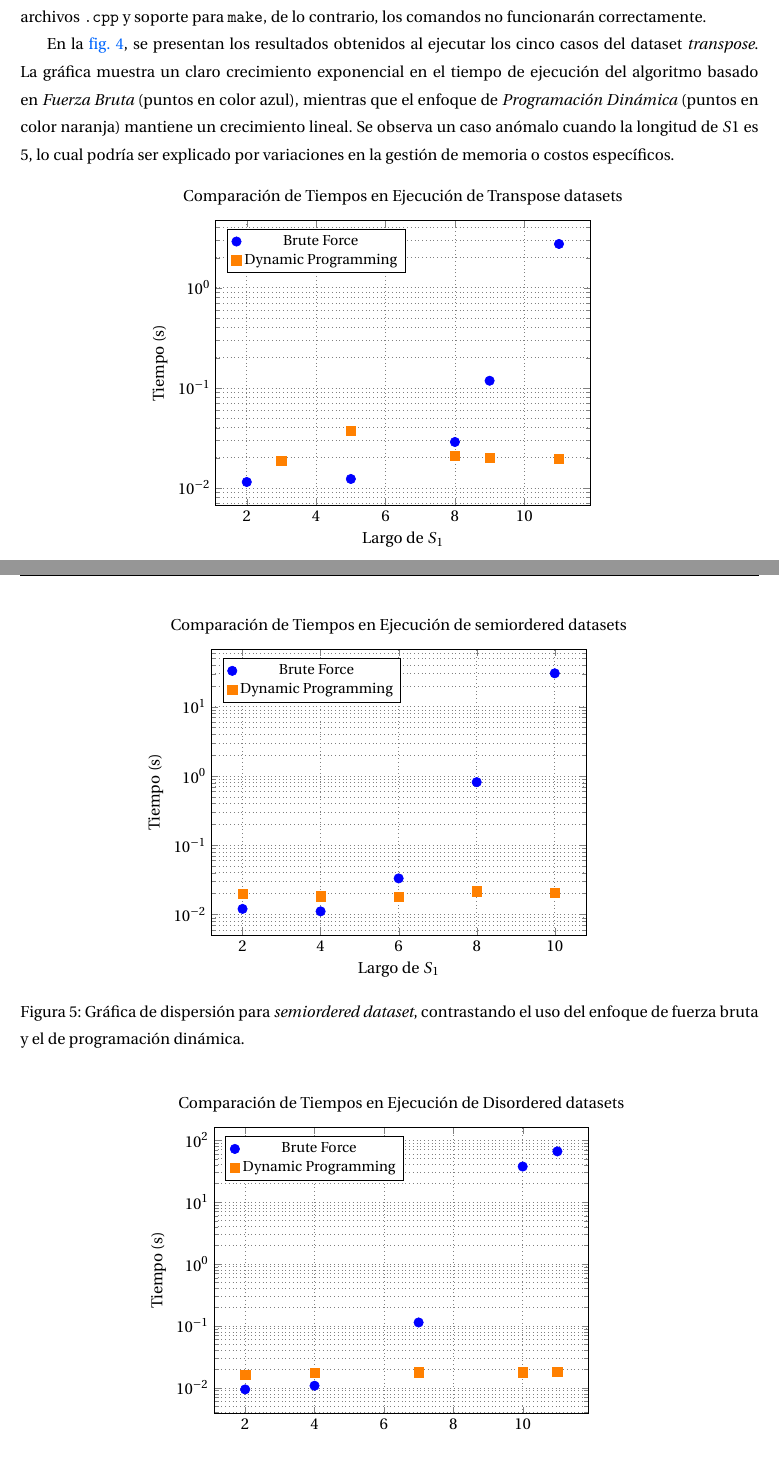
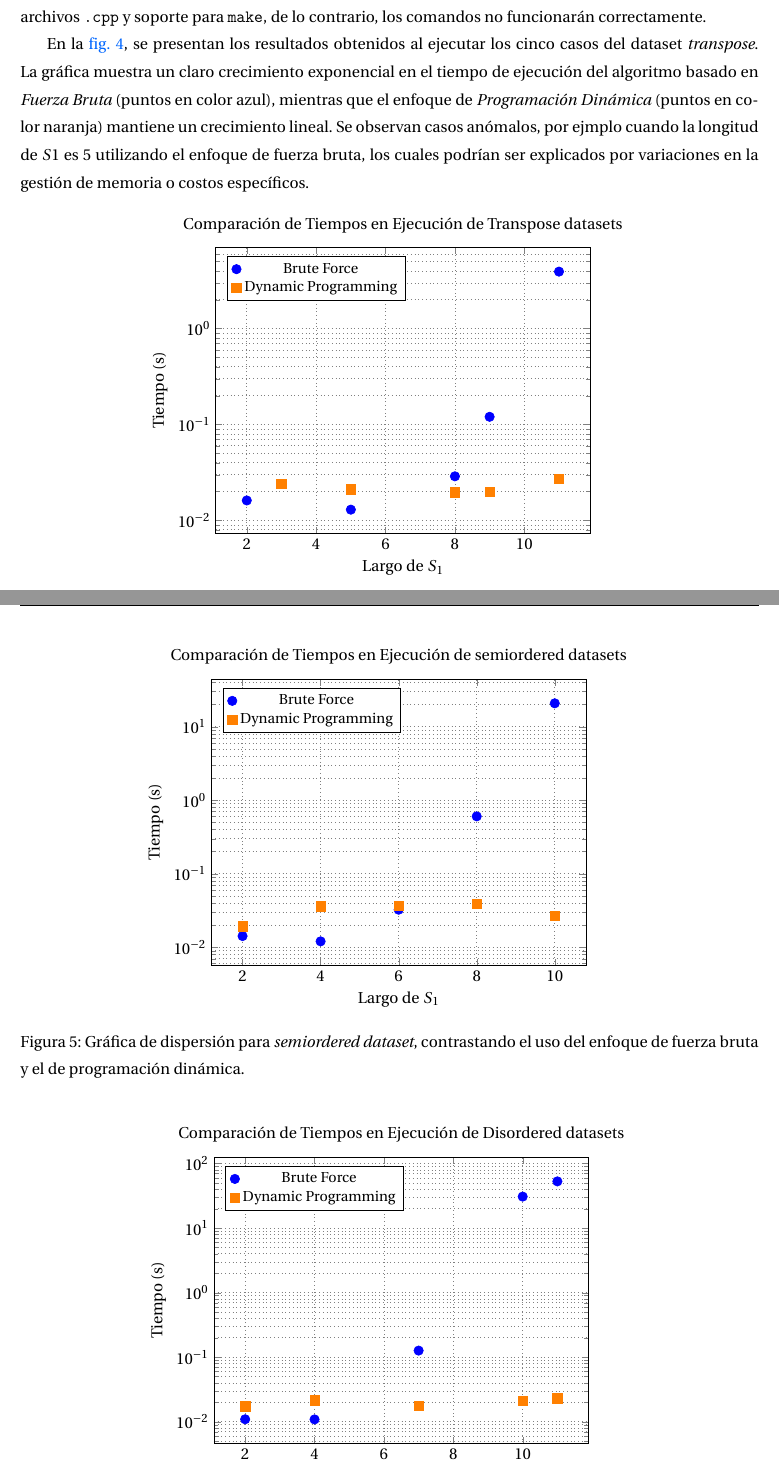
Before and after one commit to rodrigo-ramirezd/Tareas_INF221, a LaTeX problem sheet (Tarea_2&3/tarea_main.tex, which reads Tarea_2&3/sections/experiment_results.tex, Tarea_2&3/tikz/plot1.tex, Tarea_2&3/tikz/plot2.tex): two parts of pages 14 and 15 of 17, joined at a grey line, cut so that both start at the same text. Compiled offline with pdfLaTeX.

Commit message:
Ultimas modificaciones para la entrega oficial de la tarea 2 y 3

```diff
--- a/Tarea_2&3/sections/experiment_results.tex
+++ b/Tarea_2&3/sections/experiment_results.tex
@@ -2,7 +2,7 @@ En esta sección se presentan los resultados de ambos enfoques algorítmicos med
 
 Para replicar los experimentos, basta con ejecutar los comandos \texttt{make} mencionados anteriormente, ingresando manualmente los datos de entrada que se encuentran en los archivos \texttt{.txt}. Aunque sería posible automatizar todos los casos mediante \texttt{make}, esto haría el proceso innecesariamente complejo y menos flexible para el usuario, limitando la posibilidad de probar casos específicos de forma manual. Para detalles sobre la compilación y ejecución de los programas \texttt{.cpp}, puede utilizar el comando \textbf{\texttt{make help}} en la terminal. Es importante asegurarse de que el sistema tenga un compilador compatible con archivos \texttt{.cpp} y soporte para \texttt{make}, de lo contrario, los comandos no funcionarán correctamente.
 
-En la \cref{fig:grafico_dispersion_1}, se presentan los resultados obtenidos al ejecutar los cinco casos del dataset \textit{transpose}. La gráfica muestra un claro crecimiento exponencial en el tiempo de ejecución del algoritmo basado en \textit{Fuerza Bruta} (puntos en color azul), mientras que el enfoque de \textit{Programación Dinámica} (puntos en color naranja) mantiene un crecimiento lineal. Se observa un caso anómalo cuando la longitud de \( S1 \) es 5, lo cual podría ser explicado por variaciones en la gestión de memoria o costos específicos.
+En la \cref{fig:grafico_dispersion_1}, se presentan los resultados obtenidos al ejecutar los cinco casos del dataset \textit{transpose}. La gráfica muestra un claro crecimiento exponencial en el tiempo de ejecución del algoritmo basado en \textit{Fuerza Bruta} (puntos en color azul), mientras que el enfoque de \textit{Programación Dinámica} (puntos en color naranja) mantiene un crecimiento lineal. Se observan casos anómalos, por ejmplo cuando la longitud de \( S1 \) es 5 utilizando el enfoque de fuerza bruta, los cuales podrían ser explicados por variaciones en la gestión de memoria o costos específicos.
 
 \begin{figure}[H]
     \centering
--- a/Tarea_2&3/tikz/plot1.tex
+++ b/Tarea_2&3/tikz/plot1.tex
@@ -19,11 +19,11 @@
         color=blue,
         mark options={scale=1.5}
     ] coordinates {
-        (2, 0.011458)
-        (5, 0.012284)
-        (8, 0.028774)
-        (9, 0.117771)
-        (11, 2.74144)
+        (2, 0.01616)
+        (5, 0.012956)
+        (8, 0.028852)
+        (9, 0.120391)
+        (11, 3.93128)
     };
     \addlegendentry{Brute Force}
 
--- a/Tarea_2&3/tikz/plot2.tex
+++ b/Tarea_2&3/tikz/plot2.tex
@@ -19,11 +19,11 @@
         color=blue,
         mark options={scale=1.5}
     ] coordinates {
-        (2, 0.012047)
-        (4, 0.011098)
-        (6, 0.033223)
-        (8, 0.815446)
-        (10, 30.4277)
+        (2, 0.014218)
+        (4, 0.012048)
+        (6, 0.032464)
+        (8, 0.603942)
+        (10, 20.8217)
     };
     \addlegendentry{Brute Force}
 
--- a/Tarea_2&3/tikz/plot3.tex
+++ b/Tarea_2&3/tikz/plot3.tex
@@ -19,11 +19,11 @@
         color=blue,
         mark options={scale=1.5}
     ] coordinates {
-        (2, 0.009423)
-        (4, 0.010817)
-        (7, 0.113563)
-        (10, 37.4466)
-        (11, 65.7473)
+        (2, 0.010932)
+        (4, 0.010875)
+        (7, 0.126635)
+        (10, 30.7877)
+        (11, 52.9702)
     };
     \addlegendentry{Brute Force}
 
```
Also changed, not shown: Tarea_2&3/respaldo_resultados.pdf (added), Tarea_2&3/tarea_main.pdf, Tarea_2&3/tikz/plot1.tex (10 more changed lines), Tarea_2&3/tikz/plot2.tex (10 more changed lines), Tarea_2&3/tikz/plot3.tex (10 more changed lines).
